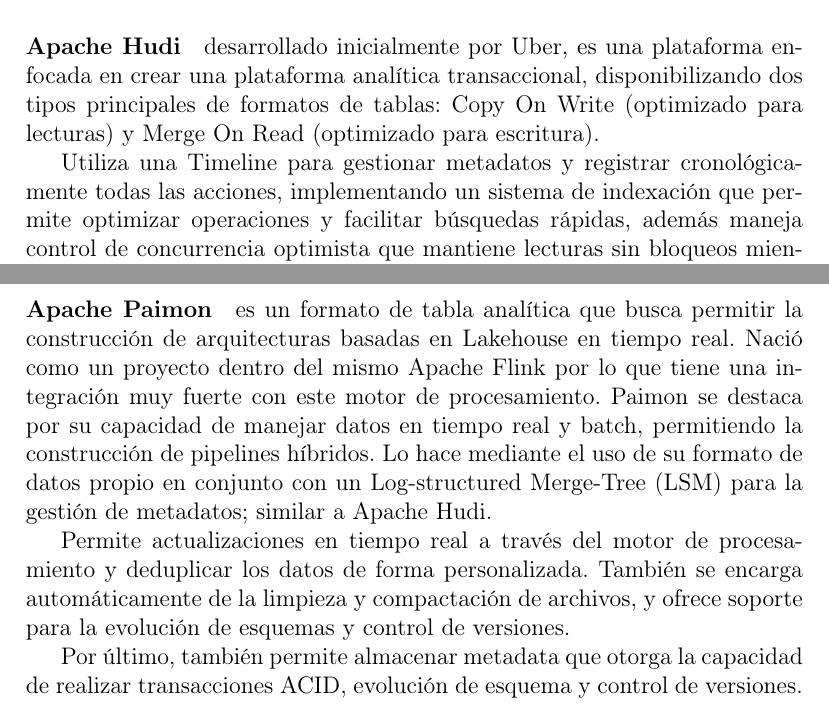
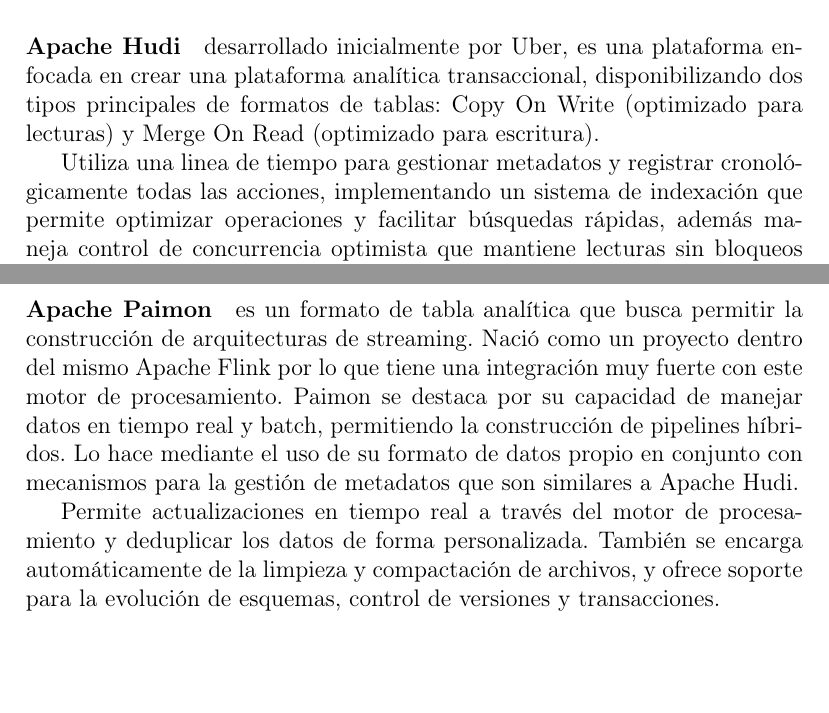
Before and after one commit to Rekeyea/Tesis, a LaTeX document (main.tex, which reads teorico/tecnologias/almacenamiento.tex): two parts of pages 39 and 41 of 120, joined at a grey line, cut so that both start at the same text, the shorter picture padded with empty space. Compiled offline with pdfLaTeX.

Commit message:
mejorados algunos conceptos

```diff
--- a/teorico/tecnologias/almacenamiento.tex
+++ b/teorico/tecnologias/almacenamiento.tex
@@ -183,7 +183,7 @@
 disponibilizando dos tipos principales de formatos de tablas:
 Copy On Write (optimizado para lecturas) y Merge On Read (optimizado para escritura).
 
-Utiliza una Timeline para gestionar metadatos y registrar cronológicamente todas las acciones,
+Utiliza una linea de tiempo para gestionar metadatos y registrar cronológicamente todas las acciones,
 implementando un sistema de indexación que permite optimizar operaciones y facilitar búsquedas rápidas,
 además maneja control de concurrencia optimista que mantiene lecturas sin bloqueos mientras serializa escrituras.
 Las características principales de Hudi incluyen procesamiento incremental para manejar streams de datos,
@@ -214,15 +214,15 @@
 junto con una robusta integración con diferentes motores de procesamiento como Spark y Flink.
 
 \newpage
-\paragraph{Apache Paimon} es un formato de tabla analítica que busca permitir la construcción de arquitecturas basadas en Lakehouse en tiempo real.
+\paragraph{Apache Paimon} es un formato de tabla analítica que busca permitir la construcción de arquitecturas de streaming.
 Nació como un proyecto dentro del mismo Apache Flink por lo que tiene una integración muy fuerte con este motor de procesamiento.
 Paimon se destaca por su capacidad de manejar datos en tiempo real y batch, permitiendo la construcción de pipelines híbridos.
-Lo hace mediante el uso de su formato de datos propio en conjunto con un Log-structured Merge-Tree (LSM) para la gestión de metadatos; similar a Apache Hudi.
+Lo hace mediante el uso de su formato de datos propio en conjunto con mecanismos para la gestión de metadatos que son
+similares a Apache Hudi.
 
-Permite actualizaciones en tiempo real a través del motor de procesamiento y deduplicar los datos de forma personalizada. También se encarga automáticamente
-de la limpieza y compactación de archivos, y ofrece soporte para la evolución de esquemas y control de versiones.
-
-Por último, también permite almacenar metadata que otorga la capacidad de realizar transacciones ACID, evolución de esquema y control de versiones.
+Permite actualizaciones en tiempo real a través del motor de procesamiento y deduplicar los datos de forma personalizada.
+También se encarga automáticamente de la limpieza y compactación de archivos,
+y ofrece soporte para la evolución de esquemas, control de versiones y transacciones.
 
 \newpage
 
```
Also changed, not shown: teorico/fund_streaming.tex (+1 -1 lines), main.pdf.
